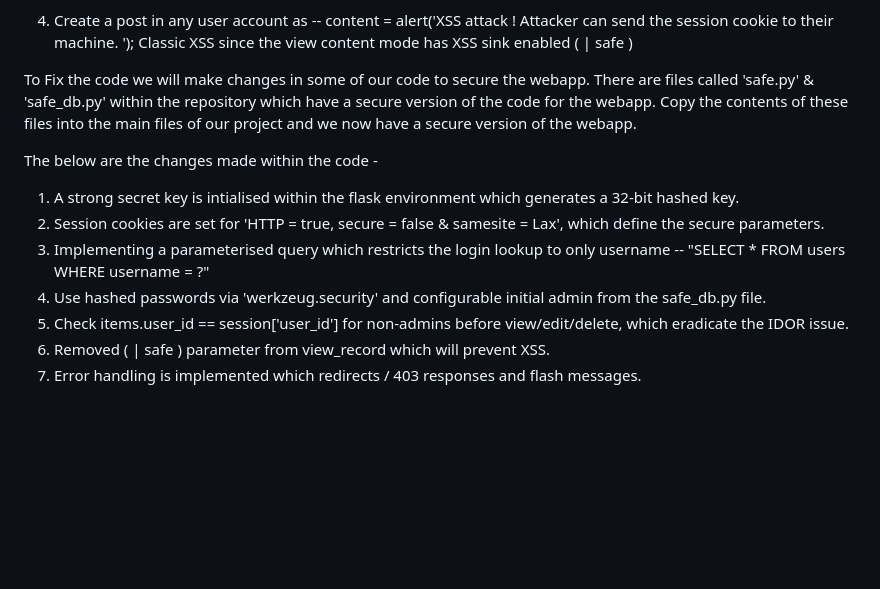
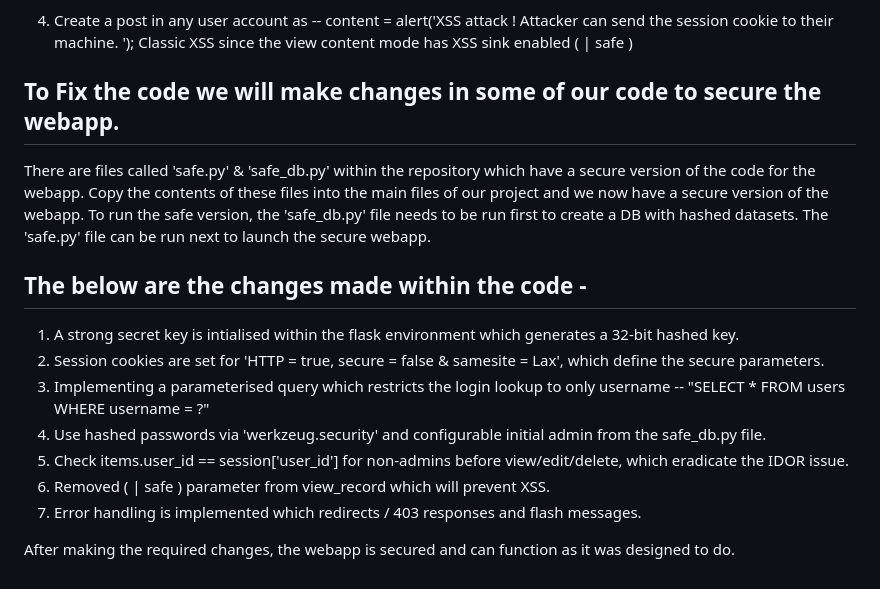
Before and after one commit to RaviKakarot07/Web-dev-CA2, a Markdown page: README.md, the part around the change printed below. Rendered like a GitHub page; blank space fills up the shorter version.

Commit message:
Update README.md
Step updates added.

```diff
--- a/README.md
+++ b/README.md
@@ -41,11 +41,11 @@ This will leak the user id and password for the users sequentially -- Dump users
 4. Create a post in any user account as -- content = <script>alert('XSS attack ! Attacker can send the session cookie to their machine. ');</script>
  Classic XSS since the view content mode has XSS sink enabled ( | safe )
 
-To Fix the code we will make changes in some of our code to secure the webapp.
+## To Fix the code we will make changes in some of our code to secure the webapp.
 There are files called 'safe.py' & 'safe_db.py' within the repository which have a secure version of the code for the webapp. Copy the contents of these files into the main files of our project and we now have a secure version of the webapp.
+To run the safe version, the 'safe_db.py' file needs to be run first to create a DB with hashed datasets. The 'safe.py' file can be run next to launch the secure webapp.
 
-The below are the changes made within the code -
-
+## The below are the changes made within the code -
 1. A strong secret key is intialised within the flask environment which generates a 32-bit hashed key.
 2. Session cookies are set for 'HTTP = true, secure = false & samesite = Lax', which define the secure parameters.
 3. Implementing a parameterised query which restricts the login lookup to only username -- "SELECT * FROM users WHERE username = ?"
@@ -53,3 +53,5 @@ The below are the changes made within the code -
 5. Check items.user_id == session['user_id'] for non-admins before view/edit/delete, which eradicate the IDOR issue.
 6. Removed ( | safe ) parameter from view_record which will prevent XSS.
 7. Error handling is implemented which redirects / 403 responses and flash messages.
+
+After making the required changes, the webapp is secured and can function as it was designed to do.
```
Also changed, not shown: other parts of README.md (+3 -3 lines).
